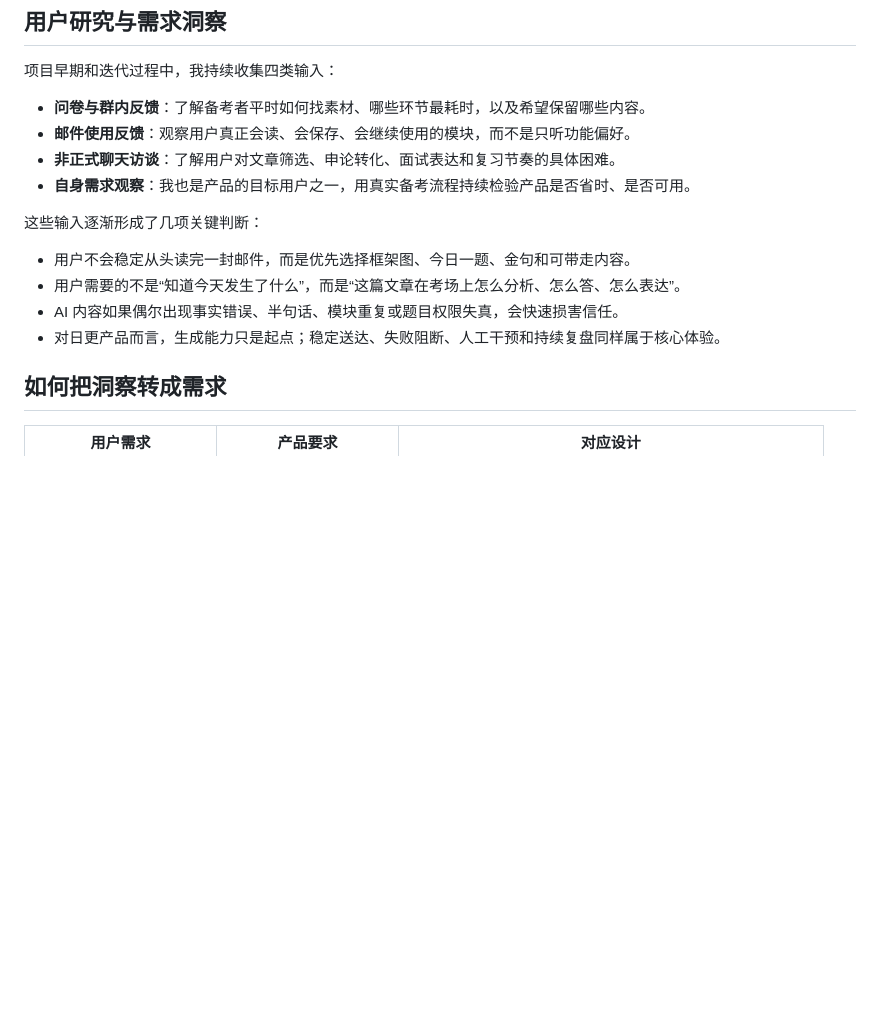
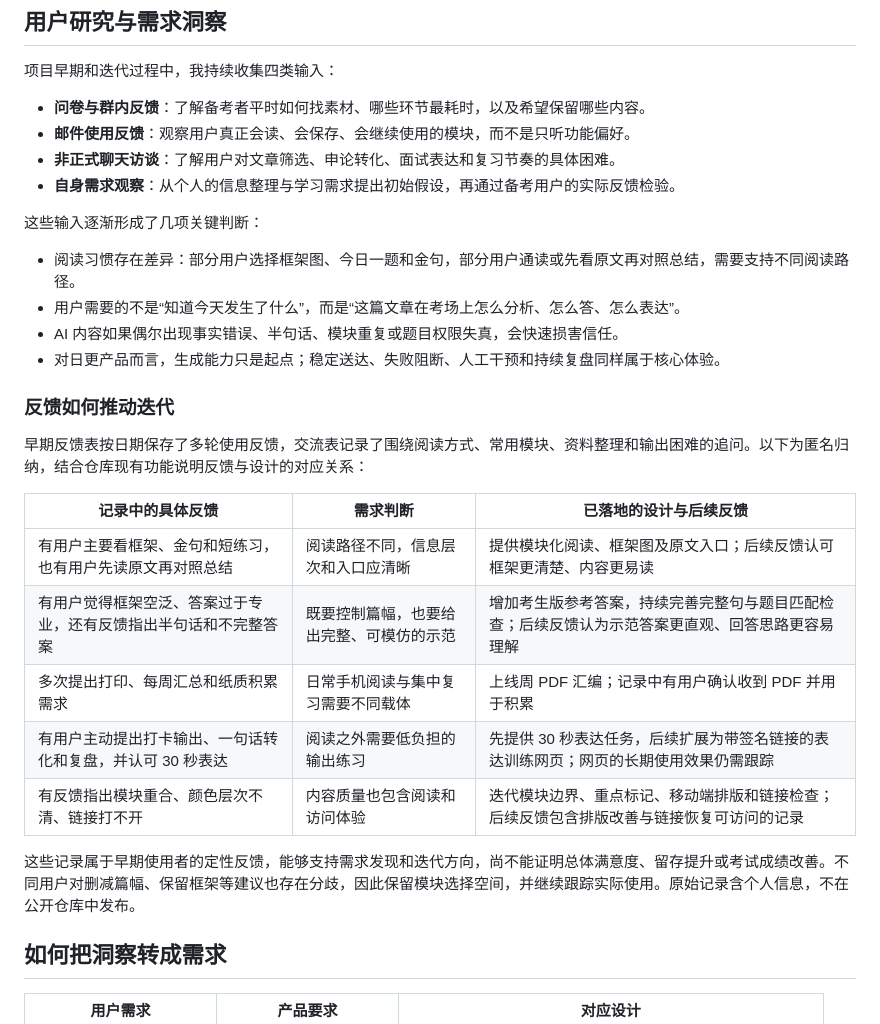
Before and after one commit to Ervebreak/gongkao-daily-mail, a Markdown page: README.md, the part around the change. GitHub-like rendering; blank space fills up the shorter version.

Commit message:
docs: ground product case study in anonymized feedback

```diff
--- a/README.md
+++ b/README.md
@@ -34,14 +34,28 @@
 - **问卷与群内反馈**：了解备考者平时如何找素材、哪些环节最耗时，以及希望保留哪些内容。
 - **邮件使用反馈**：观察用户真正会读、会保存、会继续使用的模块，而不是只听功能偏好。
 - **非正式聊天访谈**：了解用户对文章筛选、申论转化、面试表达和复习节奏的具体困难。
-- **自身需求观察**：我也是产品的目标用户之一，用真实备考流程持续检验产品是否省时、是否可用。
+- **自身需求观察**：从个人的信息整理与学习需求提出初始假设，再通过备考用户的实际反馈检验。
 
 这些输入逐渐形成了几项关键判断：
 
-- 用户不会稳定从头读完一封邮件，而是优先选择框架图、今日一题、金句和可带走内容。
+- 阅读习惯存在差异：部分用户选择框架图、今日一题和金句，部分用户通读或先看原文再对照总结，需要支持不同阅读路径。
 - 用户需要的不是“知道今天发生了什么”，而是“这篇文章在考场上怎么分析、怎么答、怎么表达”。
 - AI 内容如果偶尔出现事实错误、半句话、模块重复或题目权限失真，会快速损害信任。
 - 对日更产品而言，生成能力只是起点；稳定送达、失败阻断、人工干预和持续复盘同样属于核心体验。
+
+### 反馈如何推动迭代
+
+早期反馈表按日期保存了多轮使用反馈，交流表记录了围绕阅读方式、常用模块、资料整理和输出困难的追问。以下为匿名归纳，结合仓库现有功能说明反馈与设计的对应关系：
+
+| 记录中的具体反馈 | 需求判断 | 已落地的设计与后续反馈 |
+| --- | --- | --- |
+| 有用户主要看框架、金句和短练习，也有用户先读原文再对照总结 | 阅读路径不同，信息层次和入口应清晰 | 提供模块化阅读、框架图及原文入口；后续反馈认可框架更清楚、内容更易读 |
+| 有用户觉得框架空泛、答案过于专业，还有反馈指出半句话和不完整答案 | 既要控制篇幅，也要给出完整、可模仿的示范 | 增加考生版参考答案，持续完善完整句与题目匹配检查；后续反馈认为示范答案更直观、回答思路更容易理解 |
+| 多次提出打印、每周汇总和纸质积累需求 | 日常手机阅读与集中复习需要不同载体 | 上线周 PDF 汇编；记录中有用户确认收到 PDF 并用于积累 |
+| 有用户主动提出打卡输出、一句话转化和复盘，并认可 30 秒表达 | 阅读之外需要低负担的输出练习 | 先提供 30 秒表达任务，后续扩展为带签名链接的表达训练网页；网页的长期使用效果仍需跟踪 |
+| 有反馈指出模块重合、颜色层次不清、链接打不开 | 内容质量也包含阅读和访问体验 | 迭代模块边界、重点标记、移动端排版和链接检查；后续反馈包含排版改善与链接恢复可访问的记录 |
+
+这些记录属于早期使用者的定性反馈，能够支持需求发现和迭代方向，尚不能证明总体满意度、留存提升或考试成绩改善。不同用户对删减篇幅、保留框架等建议也存在分歧，因此保留模块选择空间，并继续跟踪实际使用。原始记录含个人信息，不在公开仓库中发布。
 
 ## 如何把洞察转成需求
 
```
Also changed, not shown: CHANGELOG_HARNESS.md (+1 -0 lines).
